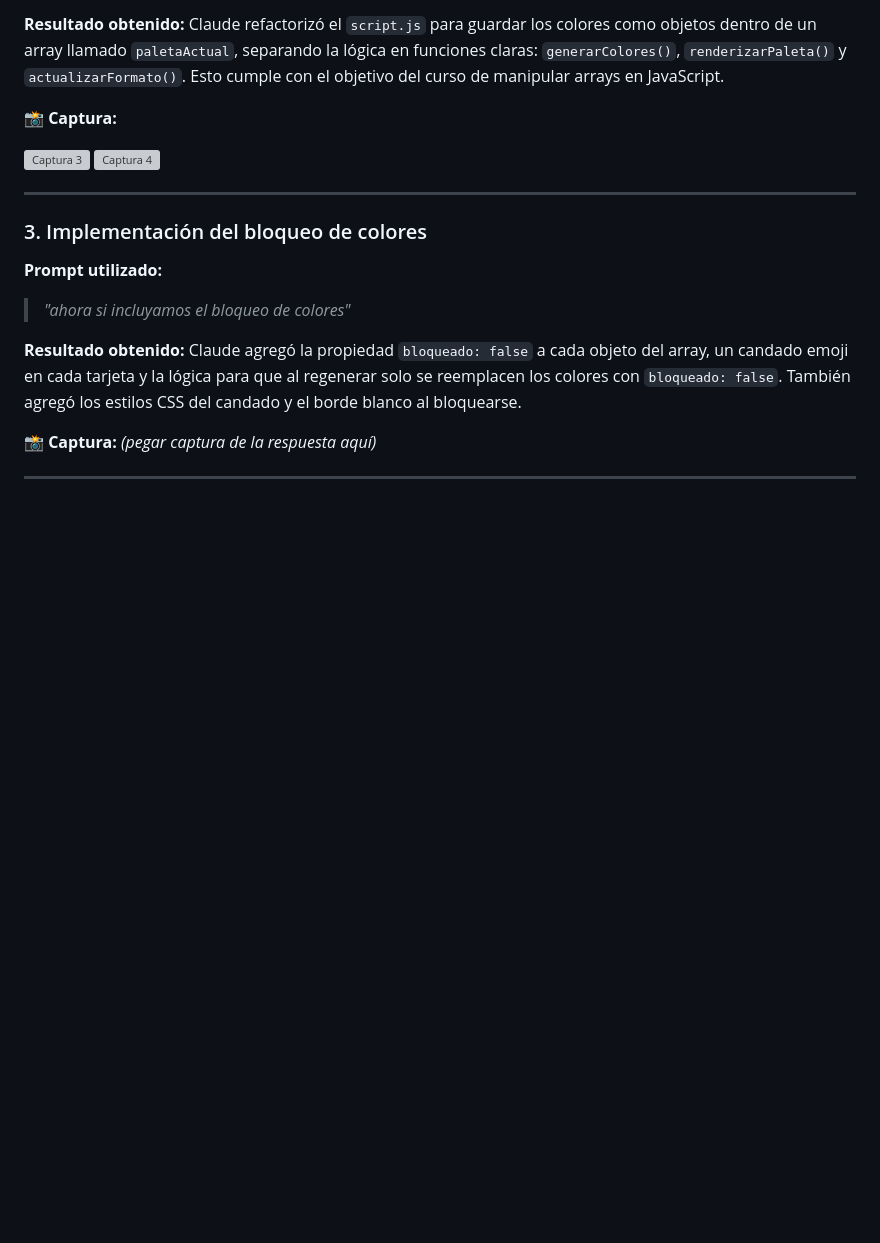
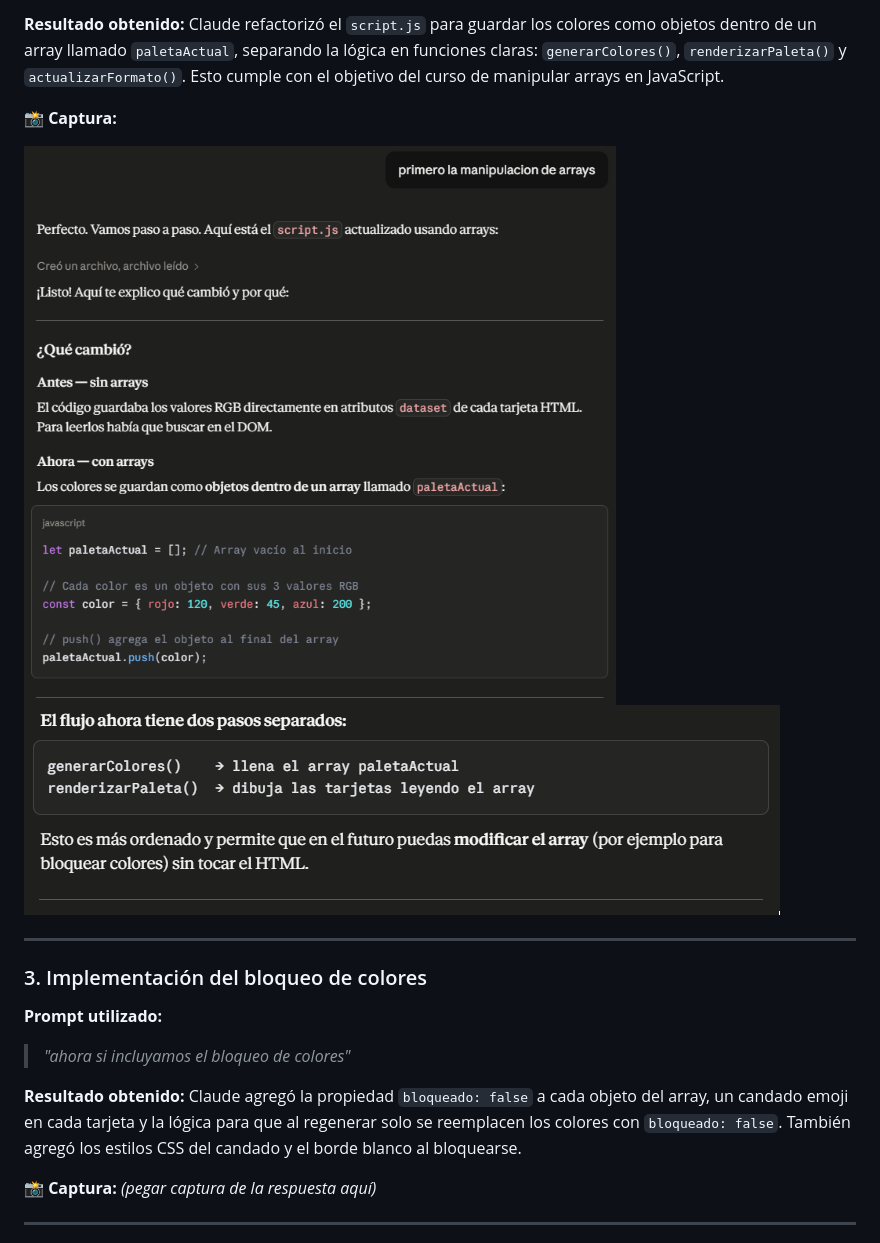
Before and after one commit to jorgemon85/ProyectoM1_JorgeAlbertoMonsalve, a Markdown page: README_IA.md, the part around one of its changes. Drawn GitHub-style; blank space fills up the shorter version; grey boxes are pictures that could not be loaded.

```diff
--- a/README_IA.md
+++ b/README_IA.md
@@ -43,8 +43,8 @@ Claude refactorizó el `script.js` para guardar los colores como objetos dentro
 
 **📸 Captura:**
 
-![Captura 3](./Assets/Captura_3.png)
-![Captura 4](./Assets/Captura_4.png)
+![Captura 3](./assets/Captura_3.png)
+![Captura 4](./assets/Captura_4.png)
 
 ---
 
```
Also changed, not shown: other parts of README_IA.md (+3 -3 lines).
